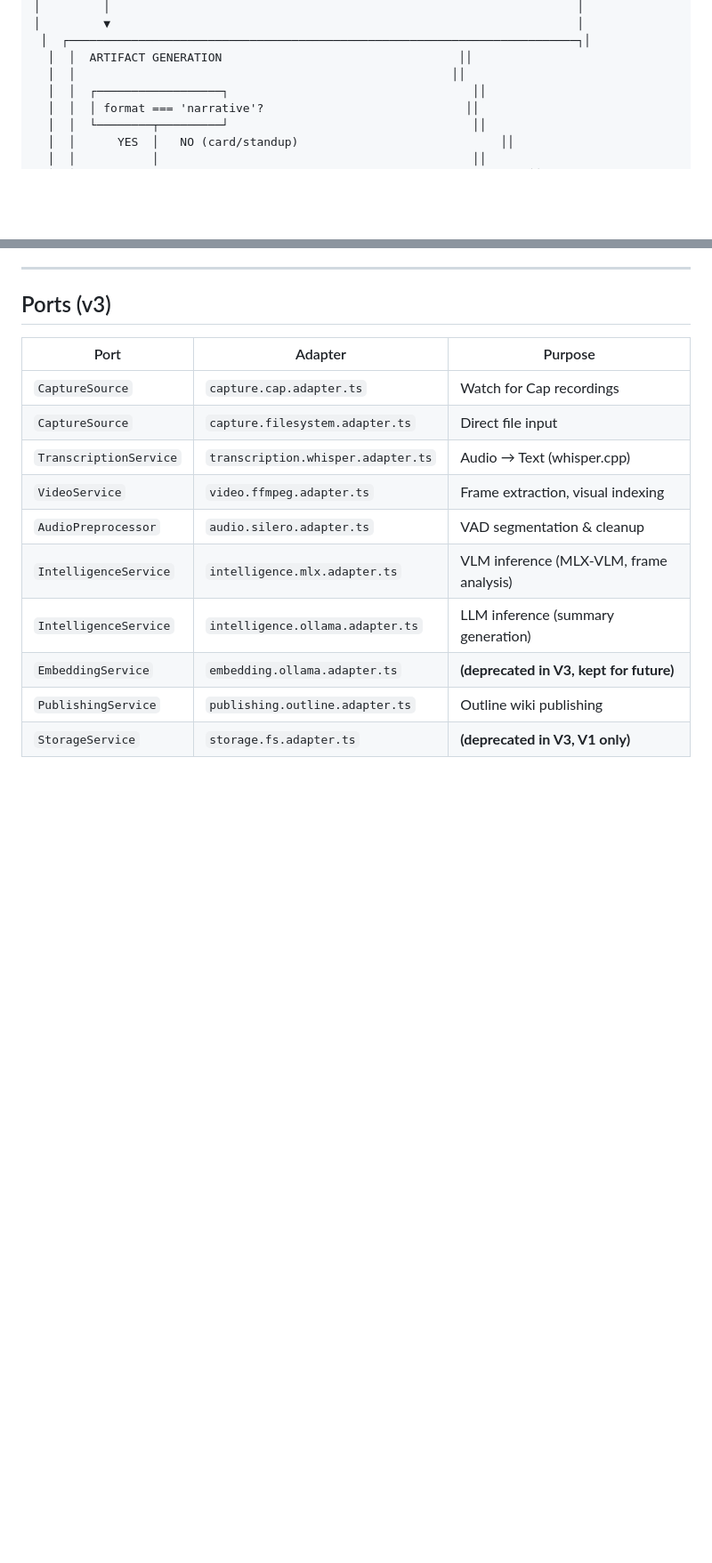
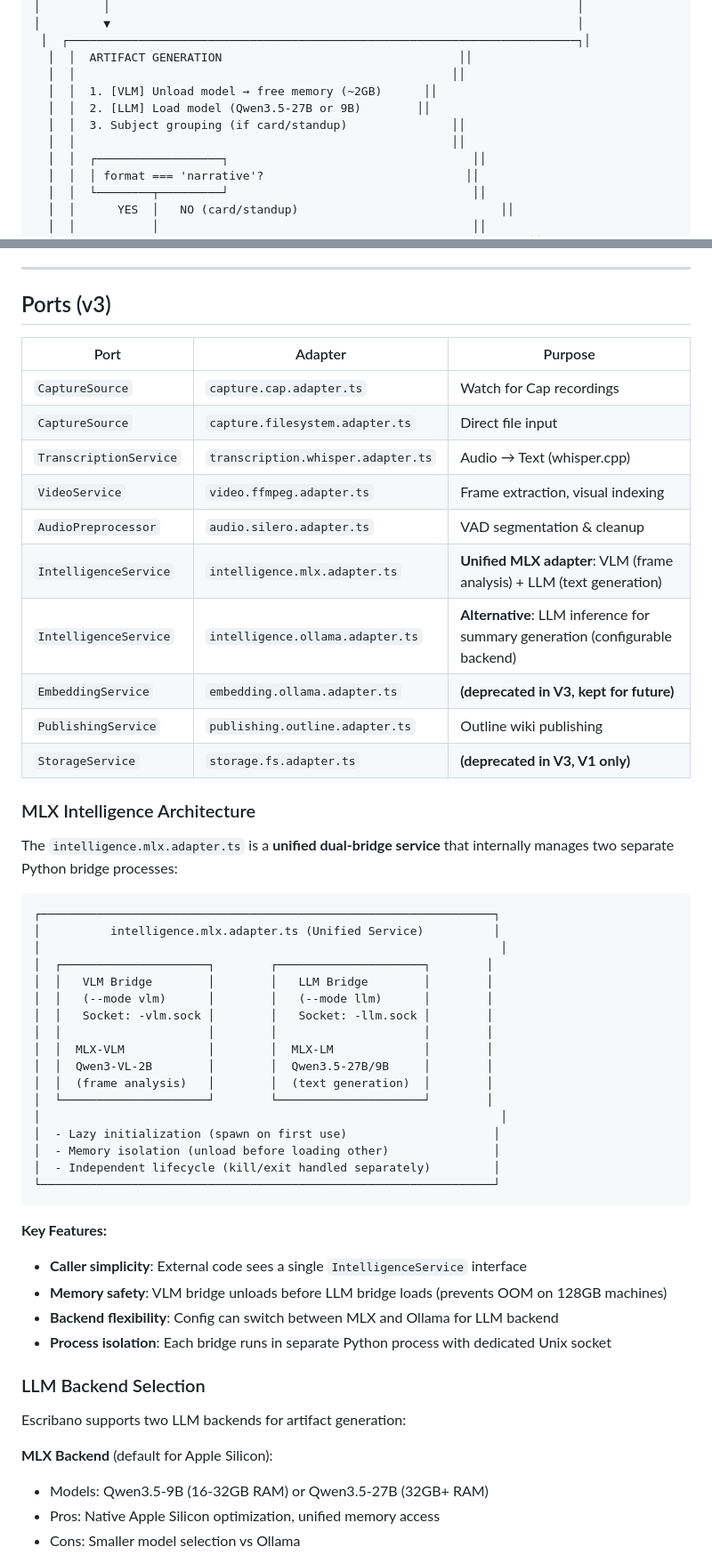
Before and after one commit to eduardosanzb/escribano, a Markdown page: docs/architecture.md, 2 parts joined by grey strips. Shown at 89% size. Drawn GitHub-style; blank space fills up the shorter version.

Commit message:
docs: update architecture.md with MLX dual-bridge and memory isolation
Added sections:
- MLX Intelligence Architecture diagram (unified service, dual bridges)
- LLM Backend Selection (MLX vs Ollama)
- Model Auto-Detection logic based on RAM
- Memory isolation in artifact generation pipeline

Updated:
- Ports table: MLX adapter now described as unified VLM+LLM service
- Processing pipeline: shows VLM unload before LLM load
- Clarified intelligence adapter separation (MLX for both, Ollama for LLM only)

````diff
--- a/docs/architecture.md
+++ b/docs/architecture.md
@@ -200,6 +200,10 @@ erDiagram
  │  ┌─────────────────────────────────────────────────────────────────────────┐│
   │  │  ARTIFACT GENERATION                                  ││
   │  │                                                      ││
+  │  │  1. [VLM] Unload model → free memory (~2GB)      ││
+  │  │  2. [LLM] Load model (Qwen3.5-27B or 9B)        ││
+  │  │  3. Subject grouping (if card/standup)               ││
+  │  │                                                      ││
   │  │  ┌──────────────────┐                                   ││
   │  │  │ format === 'narrative'?                             ││
   │  │  └────────┬─────────┘                                   ││
@@ -316,8 +321,48 @@ This enables storage backend swaps (e.g., SQLite → Turso) without changing dom
 | `TranscriptionService` | `transcription.whisper.adapter.ts` | Audio → Text (whisper.cpp) |
 | `VideoService` | `video.ffmpeg.adapter.ts` | Frame extraction, visual indexing |
 | `AudioPreprocessor` | `audio.silero.adapter.ts` | VAD segmentation & cleanup |
-| `IntelligenceService` | `intelligence.mlx.adapter.ts` | VLM inference (MLX-VLM, frame analysis) |
-| `IntelligenceService` | `intelligence.ollama.adapter.ts` | LLM inference (summary generation) |
+| `IntelligenceService` | `intelligence.mlx.adapter.ts` | **Unified MLX adapter**: VLM (frame analysis) + LLM (text generation) |
+| `IntelligenceService` | `intelligence.ollama.adapter.ts` | **Alternative**: LLM inference for summary generation (configurable backend) |
 | `EmbeddingService` | `embedding.ollama.adapter.ts` | **(deprecated in V3, kept for future)** |
 | `PublishingService` | `publishing.outline.adapter.ts` | Outline wiki publishing |
 | `StorageService` | `storage.fs.adapter.ts` | **(deprecated in V3, V1 only)** |
+
+### MLX Intelligence Architecture
+
+The `intelligence.mlx.adapter.ts` is a **unified dual-bridge service** that internally manages two separate Python bridge processes:
+
+```text
+┌─────────────────────────────────────────────────────────────────┐
+│          intelligence.mlx.adapter.ts (Unified Service)          │
+│                                                                  │
+│  ┌─────────────────────┐        ┌─────────────────────┐        │
+│  │   VLM Bridge        │        │   LLM Bridge        │        │
+│  │   (--mode vlm)      │        │   (--mode llm)      │        │
+│  │   Socket: -vlm.sock │        │   Socket: -llm.sock │        │
+│  │                     │        │                     │        │
+│  │  MLX-VLM            │        │  MLX-LM             │        │
+│  │  Qwen3-VL-2B        │        │  Qwen3.5-27B/9B     │        │
+│  │  (frame analysis)   │        │  (text generation)  │        │
+│  └─────────────────────┘        └─────────────────────┘        │
+│                                                                  │
+│  - Lazy initialization (spawn on first use)                     │
+│  - Memory isolation (unload before loading other)               │
+│  - Independent lifecycle (kill/exit handled separately)         │
+└─────────────────────────────────────────────────────────────────┘
+```
+
+**Key Features:**
+- **Caller simplicity**: External code sees a single `IntelligenceService` interface
+- **Memory safety**: VLM bridge unloads before LLM bridge loads (prevents OOM on 128GB machines)
+- **Backend flexibility**: Config can switch between MLX and Ollama for LLM backend
+- **Process isolation**: Each bridge runs in separate Python process with dedicated Unix socket
+
+### LLM Backend Selection
+
+Escribano supports two LLM backends for artifact generation:
+
+**MLX Backend** (default for Apple Silicon):
+- Models: Qwen3.5-9B (16-32GB RAM) or Qwen3.5-27B (32GB+ RAM)
+- Pros: Native Apple Silicon optimization, unified memory access
+- Cons: Smaller model selection vs Ollama
+
````
Also changed, not shown: other parts of docs/architecture.md (+26 -0 lines).
